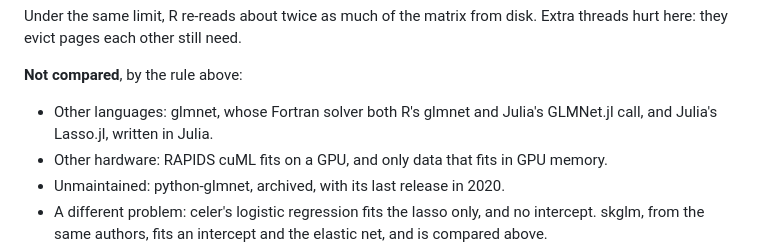
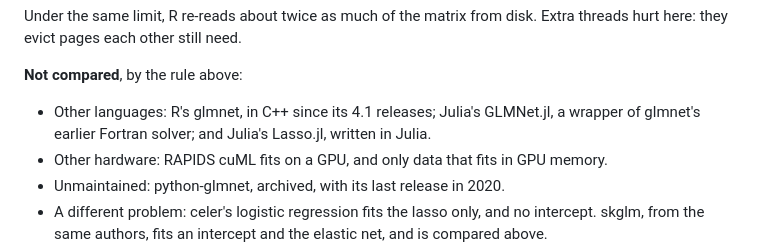
Before and after one commit to mmacpherson/pybiglasso, a Markdown page: README.md, the part around the change. Rendered like a GitHub page.

Commit message:
README: R's glmnet is C++ now; GLMNet.jl wraps its earlier Fortran
From a Codex review: glmnet replaced most of its Fortran with C++ in
4.1-4 and removed the rest in 5.0.

Co-Authored-By: Claude Opus 5.5 <noreply@anthropic.com>
Claude-Session: https://claude.ai/code/session_01TCwd1z2zTY1k1ojRNqSc73

```diff
--- a/README.md
+++ b/README.md
@@ -260,8 +260,9 @@ Extra threads hurt here: they evict pages each other still need.
 
 **Not compared**, by the rule above:
 
-- Other languages: glmnet, whose Fortran solver both R's glmnet and Julia's
-  GLMNet.jl call, and Julia's Lasso.jl, written in Julia.
+- Other languages: R's glmnet, in C++ since its 4.1 releases; Julia's
+  GLMNet.jl, a wrapper of glmnet's earlier Fortran solver; and Julia's
+  Lasso.jl, written in Julia.
 - Other hardware: RAPIDS cuML fits on a GPU, and only data that fits in GPU
   memory.
 - Unmaintained: python-glmnet, archived, with its last release in 2020.
```
